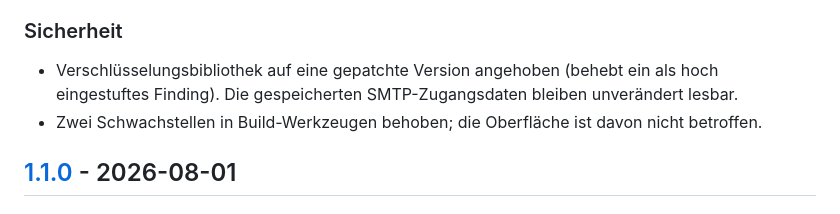
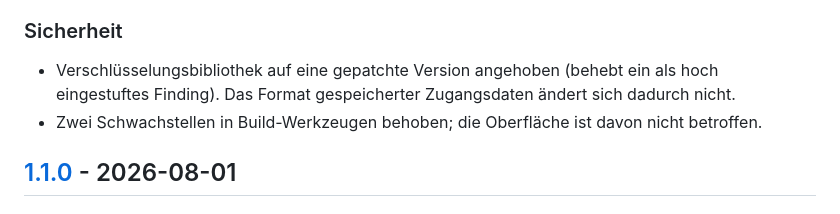
Before and after one commit to Revisor01/gottesdienst-formatter, a Markdown page: CHANGELOG.md, the part around the change. Rendered like a GitHub page.

Commit message:
docs(changelog): Formulierung zu den Zugangsdaten praezisieren
Die urspruengliche Zeile behauptete, die gespeicherten SMTP-Zugangsdaten
blieben lesbar. Belegt ist das nicht: die UserSettings-Tabelle in Produktion
ist leer, es sind keine Zugangsdaten hinterlegt. Nachweisbar ist nur, dass
das Fernet-Tokenformat unveraendert bleibt — genau das sagt die Zeile jetzt.

Co-Authored-By: Claude Opus 5 (1M context) <noreply@anthropic.com>
Claude-Session: https://claude.ai/code/session_019eaJHkDhXUYABCc5zkb7LJ

```diff
--- a/CHANGELOG.md
+++ b/CHANGELOG.md
@@ -17,8 +17,8 @@ die Versionierung folgt [Semantic Versioning](https://semver.org/lang/de/).
 ### Sicherheit
 
 - Verschlüsselungsbibliothek auf eine gepatchte Version angehoben (behebt ein
-  als hoch eingestuftes Finding). Die gespeicherten SMTP-Zugangsdaten bleiben
-  unverändert lesbar.
+  als hoch eingestuftes Finding). Das Format gespeicherter Zugangsdaten
+  ändert sich dadurch nicht.
 - Zwei Schwachstellen in Build-Werkzeugen behoben; die Oberfläche ist davon
   nicht betroffen.
 
```
